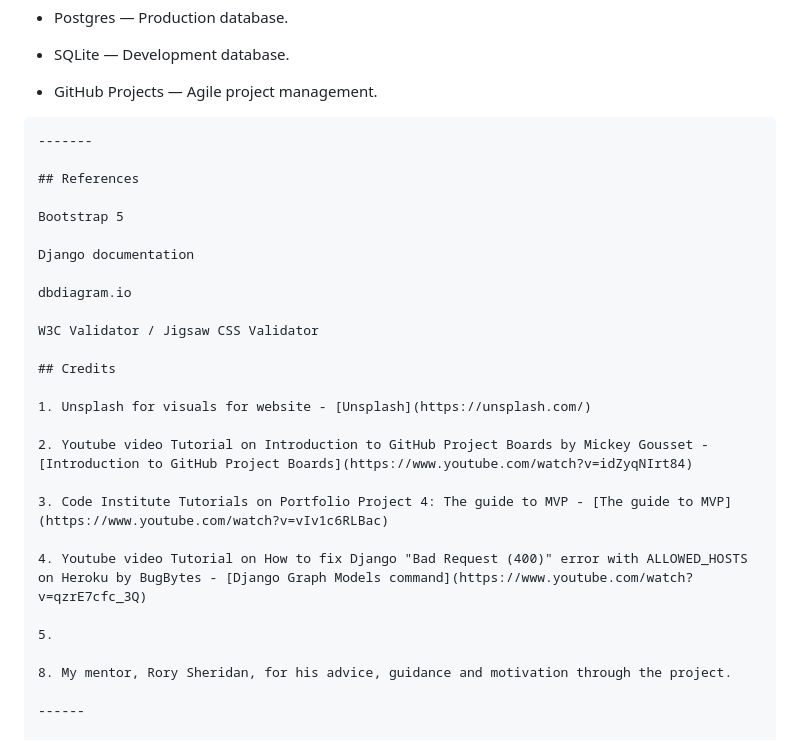
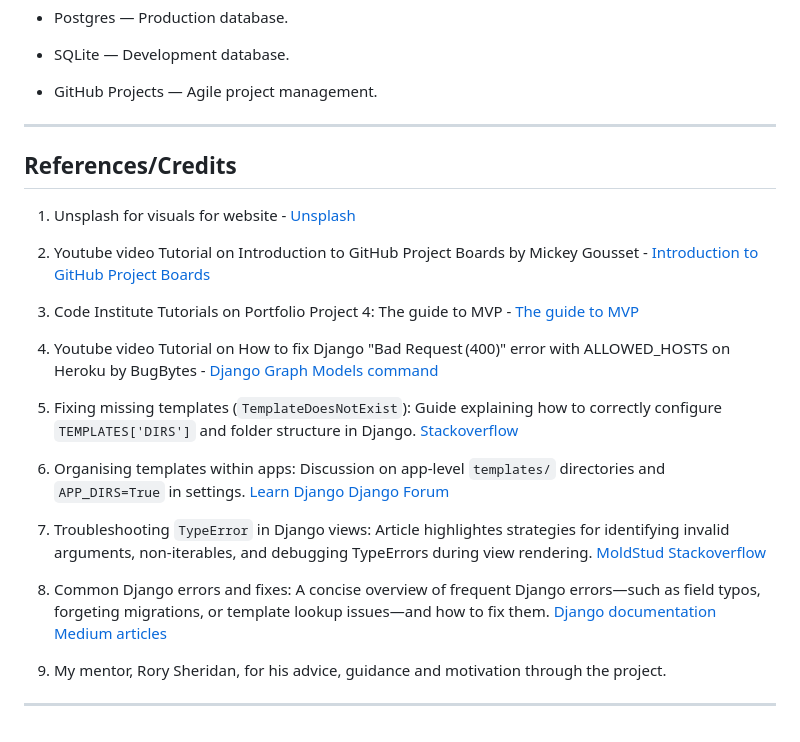
Before and after one commit to reubenja77/booknooks_tracker, a Markdown page: README.md, the part around the change. Drawn GitHub-style.

Commit message:
docs: Add References & Credits to README file

````diff
--- a/README.md
+++ b/README.md
@@ -279,20 +279,9 @@ class Book(models.Model):
 
 - GitHub Projects — Agile project management.
 
-```
 -------
 
-## References
-
-Bootstrap 5
-
-Django documentation
-
-dbdiagram.io
-
-W3C Validator / Jigsaw CSS Validator
-
-## Credits
+## References/Credits
 
 1. Unsplash for visuals for website - [Unsplash](https://unsplash.com/)
 
@@ -302,8 +291,25 @@ W3C Validator / Jigsaw CSS Validator
 
 4. Youtube video Tutorial on How to fix Django "Bad Request (400)" error with ALLOWED_HOSTS on Heroku by BugBytes - [Django Graph Models command](https://www.youtube.com/watch?v=qzrE7cfc_3Q)
 
-5.
+5. Fixing missing templates (`TemplateDoesNotExist`):
+Guide explaining how to correctly configure `TEMPLATES['DIRS']` and folder structure in Django.
+[Stackoverflow](https://stackoverflow.com/search?q=TemplateDoesNotExist&s=4f5e7569-e960-4b61-9994-15c5abe6aaf7)
 
-8. My mentor, Rory Sheridan, for his advice, guidance and motivation through the project.
+6. Organising templates within apps:
+Discussion on app-level `templates/` directories and `APP_DIRS=True` in settings.
+[Learn Django](https://learndjango.com/tutorials/template-structure)
+[Django Forum](https://forum.djangoproject.com/t/extending-get-user-model/28777)
+
+7. Troubleshooting `TypeError` in Django views:
+Article highlightes strategies for identifying invalid arguments, non-iterables, and debugging TypeErrors during view rendering.
+[MoldStud](https://moldstud.com/articles/p-essential-tips-for-fixing-django-typeerror-in-view-functions)
+[Stackoverflow](https://stackoverflow.com/questions/68623861/how-to-fix-this-exception-and-type-error-django)
+
+8. Common Django errors and fixes:
+A concise overview of frequent Django errors—such as field typos, forgeting migrations, or template lookup issues—and how to fix them.
+[Django documentation](https://docs.djangoproject.com/en/5.2/faq/troubleshooting/)
+[Medium articles](https://medium.com/@kanithkar_baskaran/13-django-error-with-solution-775e247c25be)
+
+9. My mentor, Rory Sheridan, for his advice, guidance and motivation through the project.
 
 ------
````
